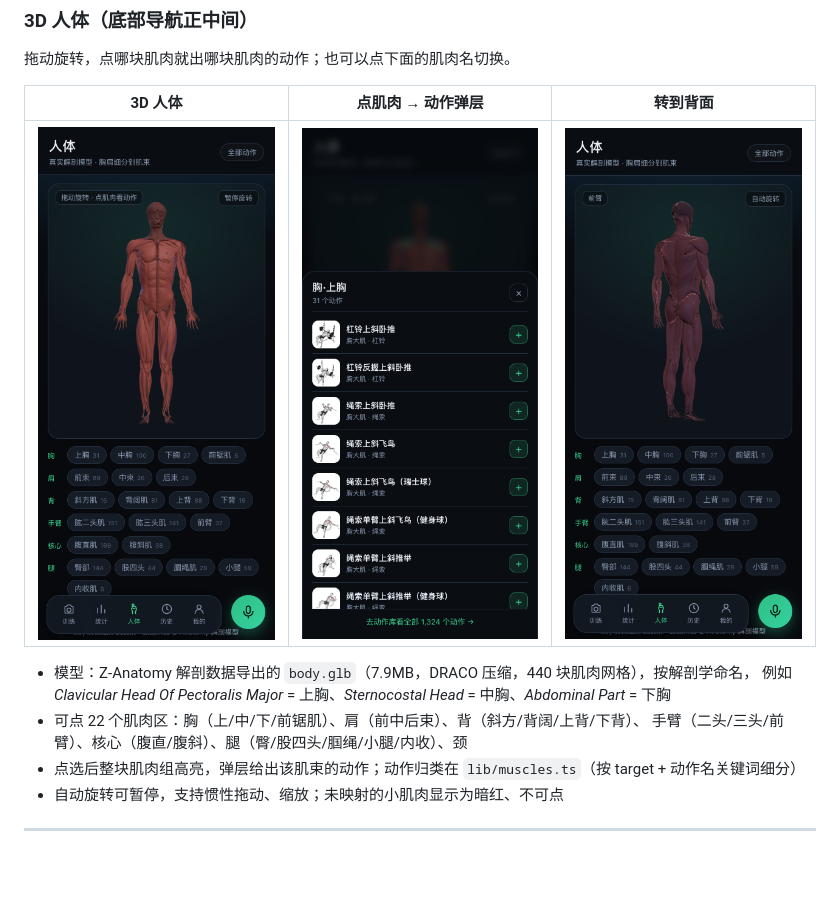
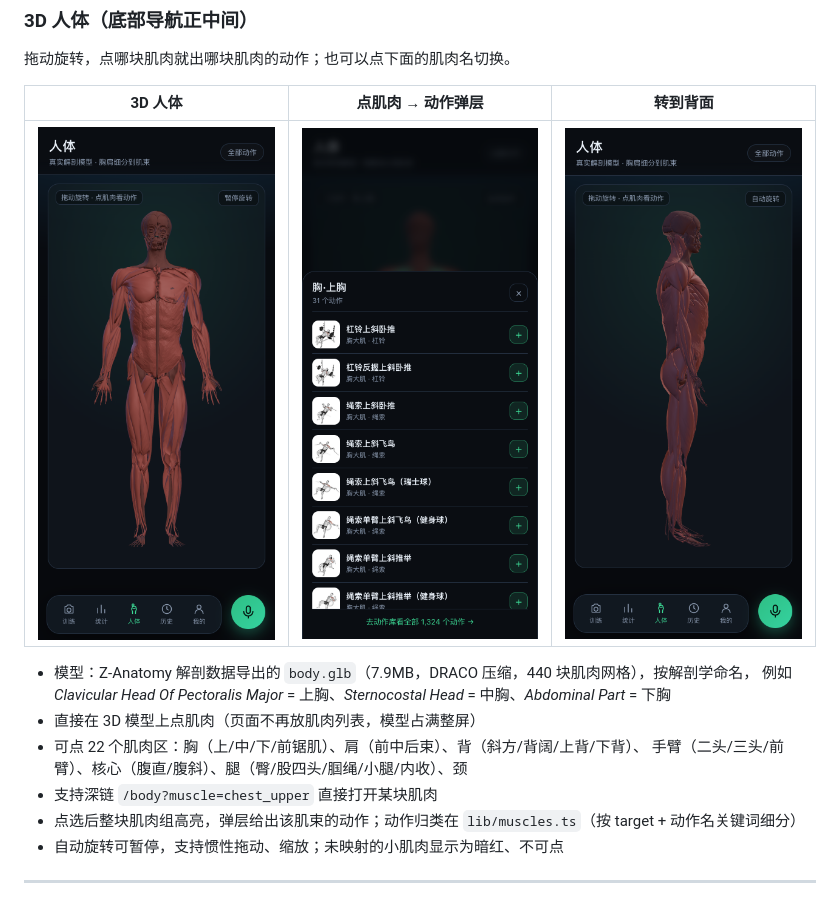
Before and after one commit to 15016623369a-spe/bojililun, a Markdown page: README.md, the part around the change. Rendered like a GitHub page; pictures changed too: docs/shots/22-body-3d.png, docs/shots/23-body-sheet.png, docs/shots/24-body-back.png; blank space fills up the shorter version.

Commit message:
style(人体): 去掉模型下方的肌肉列表，3D 模型占满整屏
- 移除 /body 底部的肌肉 chips 区块，页面只留解剖模型 + 动作弹层
- 画布高度改为 clamp(380px, 100dvh-210px, 680px)，铺满可视区
- 新增 /body?muscle=chest_upper 深链，可直接打开某块肌肉的动作
- 无 WebGL 时的提示改为引导去动作库

```diff
--- a/README.md
+++ b/README.md
@@ -37,8 +37,10 @@
 
 - 模型：Z-Anatomy 解剖数据导出的 `body.glb`（7.9MB，DRACO 压缩，440 块肌肉网格），按解剖学命名，
   例如 *Clavicular Head Of Pectoralis Major* = 上胸、*Sternocostal Head* = 中胸、*Abdominal Part* = 下胸
+- 直接在 3D 模型上点肌肉（页面不再放肌肉列表，模型占满整屏）
 - 可点 22 个肌肉区：胸（上/中/下/前锯肌）、肩（前中后束）、背（斜方/背阔/上背/下背）、
   手臂（二头/三头/前臂）、核心（腹直/腹斜）、腿（臀/股四头/腘绳/小腿/内收）、颈
+- 支持深链 `/body?muscle=chest_upper` 直接打开某块肌肉
 - 点选后整块肌肉组高亮，弹层给出该肌束的动作；动作归类在 `lib/muscles.ts`（按 target + 动作名关键词细分）
 - 自动旋转可暂停，支持惯性拖动、缩放；未映射的小肌肉显示为暗红、不可点
 
```
Also changed, not shown: 3 other files.
